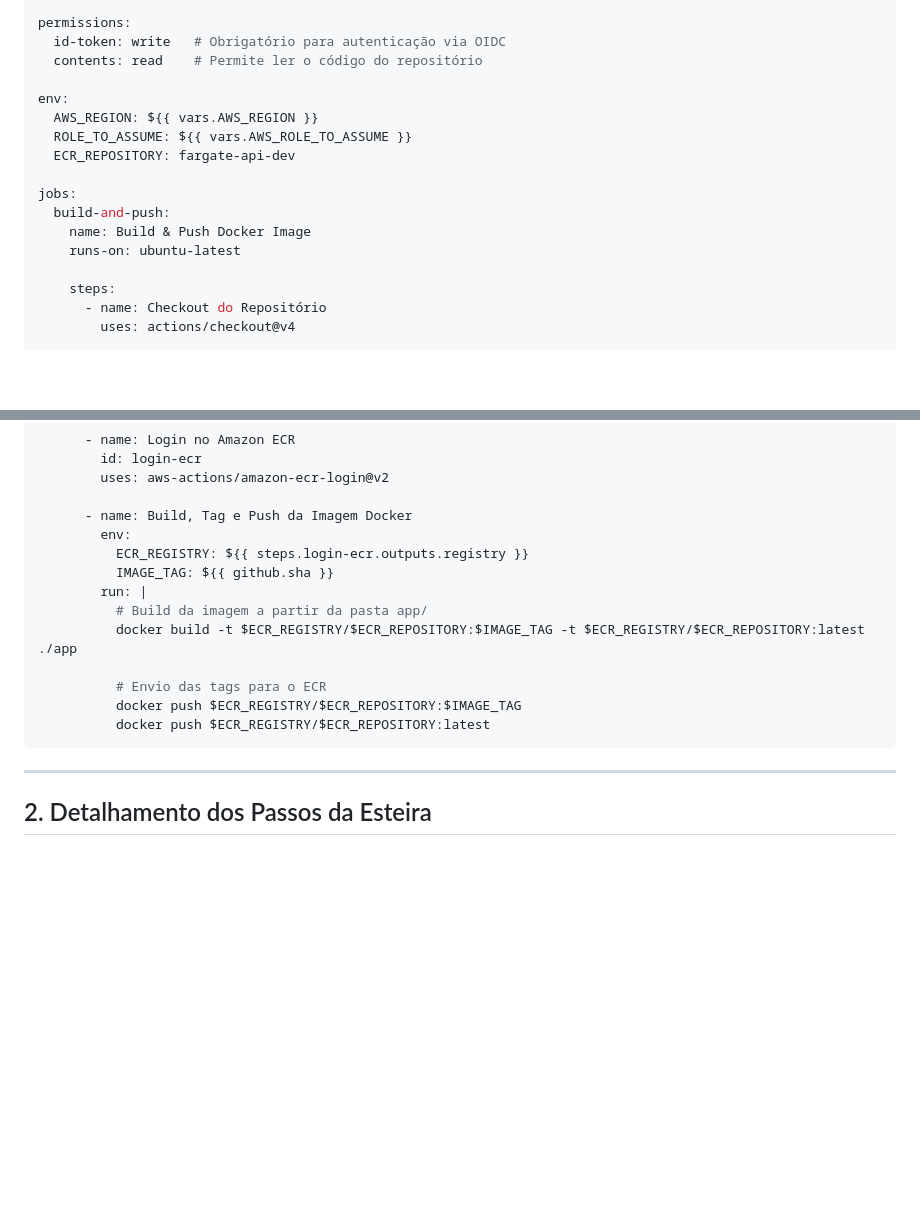
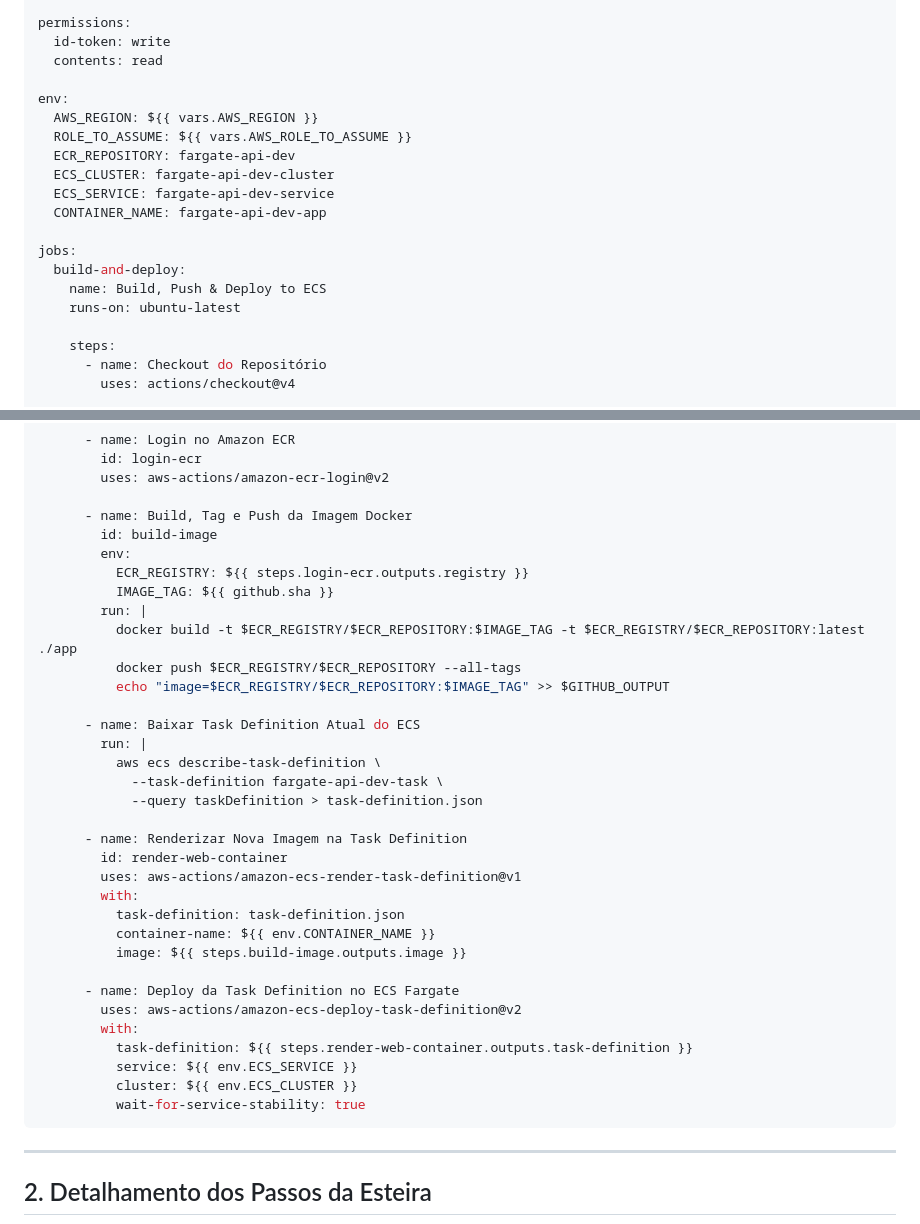
Before and after one commit to BarrosAmorim/aws-ecs-fargate-terraform, a Markdown page: docs/11-github-actions-pipeline.md, 2 parts joined by grey strips. Drawn GitHub-style; blank space fills up the shorter version.

Commit message:
docs: atualiza documentacao do pipeline de ci/cd

````diff
--- a/docs/11-github-actions-pipeline.md
+++ b/docs/11-github-actions-pipeline.md
@@ -33,17 +33,20 @@ on:
       - 'terraform/**'
 
 permissions:
-  id-token: write   # Obrigatório para autenticação via OIDC
-  contents: read    # Permite ler o código do repositório
+  id-token: write
+  contents: read
 
 env:
   AWS_REGION: ${{ vars.AWS_REGION }}
   ROLE_TO_ASSUME: ${{ vars.AWS_ROLE_TO_ASSUME }}
   ECR_REPOSITORY: fargate-api-dev
+  ECS_CLUSTER: fargate-api-dev-cluster
+  ECS_SERVICE: fargate-api-dev-service
+  CONTAINER_NAME: fargate-api-dev-app
 
 jobs:
-  build-and-push:
-    name: Build & Push Docker Image
+  build-and-deploy:
+    name: Build, Push & Deploy to ECS
     runs-on: ubuntu-latest
 
     steps:
@@ -62,16 +65,36 @@ jobs:
         uses: aws-actions/amazon-ecr-login@v2
 
       - name: Build, Tag e Push da Imagem Docker
+        id: build-image
         env:
           ECR_REGISTRY: ${{ steps.login-ecr.outputs.registry }}
           IMAGE_TAG: ${{ github.sha }}
         run: |
-          # Build da imagem a partir da pasta app/
           docker build -t $ECR_REGISTRY/$ECR_REPOSITORY:$IMAGE_TAG -t $ECR_REGISTRY/$ECR_REPOSITORY:latest ./app
+          docker push $ECR_REGISTRY/$ECR_REPOSITORY --all-tags
+          echo "image=$ECR_REGISTRY/$ECR_REPOSITORY:$IMAGE_TAG" >> $GITHUB_OUTPUT
 
-          # Envio das tags para o ECR
-          docker push $ECR_REGISTRY/$ECR_REPOSITORY:$IMAGE_TAG
-          docker push $ECR_REGISTRY/$ECR_REPOSITORY:latest
+      - name: Baixar Task Definition Atual do ECS
+        run: |
+          aws ecs describe-task-definition \
+            --task-definition fargate-api-dev-task \
+            --query taskDefinition > task-definition.json
+
+      - name: Renderizar Nova Imagem na Task Definition
+        id: render-web-container
+        uses: aws-actions/amazon-ecs-render-task-definition@v1
+        with:
+          task-definition: task-definition.json
+          container-name: ${{ env.CONTAINER_NAME }}
+          image: ${{ steps.build-image.outputs.image }}
+
+      - name: Deploy da Task Definition no ECS Fargate
+        uses: aws-actions/amazon-ecs-deploy-task-definition@v2
+        with:
+          task-definition: ${{ steps.render-web-container.outputs.task-definition }}
+          service: ${{ env.ECS_SERVICE }}
+          cluster: ${{ env.ECS_CLUSTER }}
+          wait-for-service-stability: true
 ```
 
 ---
````
